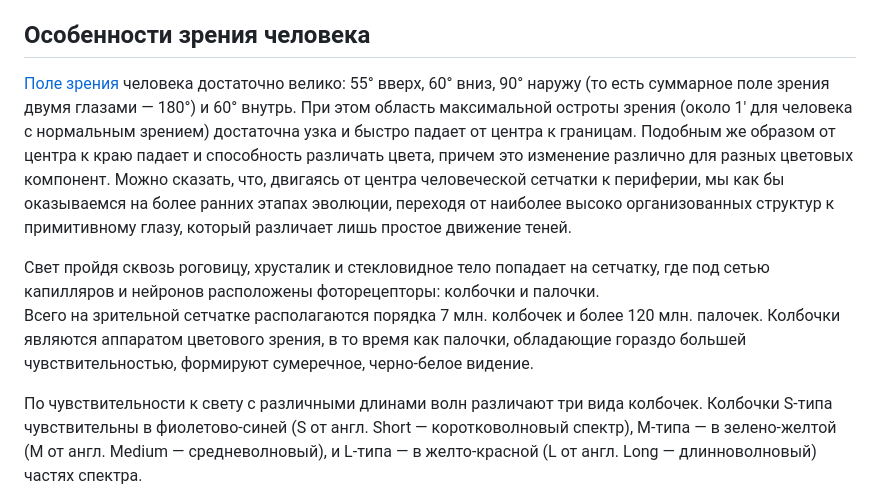
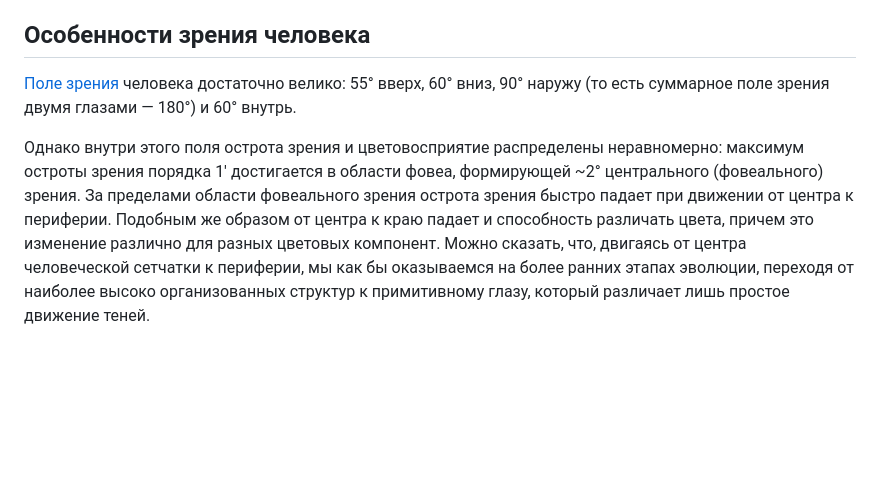
Before and after one commit to optimal-codestyle/optimal-codestyle.github.io, a Markdown page: Выбор стиля.md, the part around the change printed below. GitHub-like rendering; blank space fills up the shorter version.

```diff
--- a/Выбор стиля.md
+++ b/Выбор стиля.md
@@ -53,11 +53,13 @@ _«Положение скобок не так важно»_ пишут Б. Ке
 
 ## Особенности зрения человека
 
-[Поле зрения](https://ru.wikipedia.org/wiki/Поле_зрения) человека достаточно велико: 55° вверх, 60° вниз, 90° наружу (то есть суммарное поле зрения двумя глазами — 180°) и 60° внутрь. При этом область максимальной остроты зрения (около 1' для человека с нормальным зрением) достаточна узка и быстро падает от центра к границам.
+[Поле зрения](https://ru.wikipedia.org/wiki/Поле_зрения) человека достаточно велико: 55° вверх, 60° вниз, 90° наружу (то есть суммарное поле зрения двумя глазами — 180°) и 60° внутрь.
+
+Однако внутри этого поля острота зрения и цветовосприятие распределены неравномерно: максимум остроты зрения порядка 1' достигается в области фовеа, формирующей ~2° центрального (фовеального) зрения. За пределами области фовеального зрения острота зрения быстро падает при движении от центра к периферии.
 Подобным же образом от центра к краю падает и способность различать цвета, причем это изменение различно для разных цветовых компонент. Можно сказать, что, двигаясь от центра человеческой сетчатки к периферии, мы как бы оказываемся на более ранних этапах эволюции, переходя от наиболее высоко организованных структур к примитивному глазу, который различает лишь простое движение теней.
 
-Свет пройдя сквозь роговицу, хрусталик и стекловидное тело попадает на сетчатку, где под сетью капилляров и нейронов расположены фоторецепторы: колбочки и палочки.
-Всего на зрительной сетчатке располагаются порядка 7 млн. колбочек и более 120 млн. палочек. Колбочки являются аппаратом цветового зрения, в то время как палочки, обладающие гораздо большей чувствительностью, формируют сумеречное, черно-белое видение.
+<!-- Свет пройдя сквозь роговицу, хрусталик и стекловидное тело попадает на сетчатку, где под сетью капилляров и нейронов расположены фоторецепторы: колбочки и палочки.   -->
+<!-- Всего на зрительной сетчатке располагаются порядка 7 млн. колбочек и более 120 млн. палочек. Колбочки являются аппаратом цветового зрения, в то время как палочки, обладающие гораздо большей чувствительностью, формируют сумеречное, черно-белое видение.  -->
 
-По чувствительности к свету с различными длинами волн различают три вида колбочек. Колбочки S-типа чувствительны в фиолетово-синей (S от англ. Short — коротковолновый спектр), M-типа — в зелено-желтой (M от англ. Medium — средневолновый), и L-типа — в желто-красной (L от англ. Long — длинноволновый) частях спектра.
+<!-- По чувствительности к свету с различными длинами волн различают три вида колбочек. Колбочки S-типа чувствительны в фиолетово-синей (S от англ. Short — коротковолновый спектр), M-типа — в зелено-желтой (M от англ. Medium — средневолновый), и L-типа — в желто-красной (L от англ. Long — длинноволновый) частях спектра. -->
 
```
Also changed, not shown: other parts of Выбор стиля.md (+58 -5 lines), Arnheim_1.png (added), Arnheim_2.png (added), Arnheim_35.png (added), Arnheim_37.png (added), Arnheim_38.png (added), dog.jpg (added).
